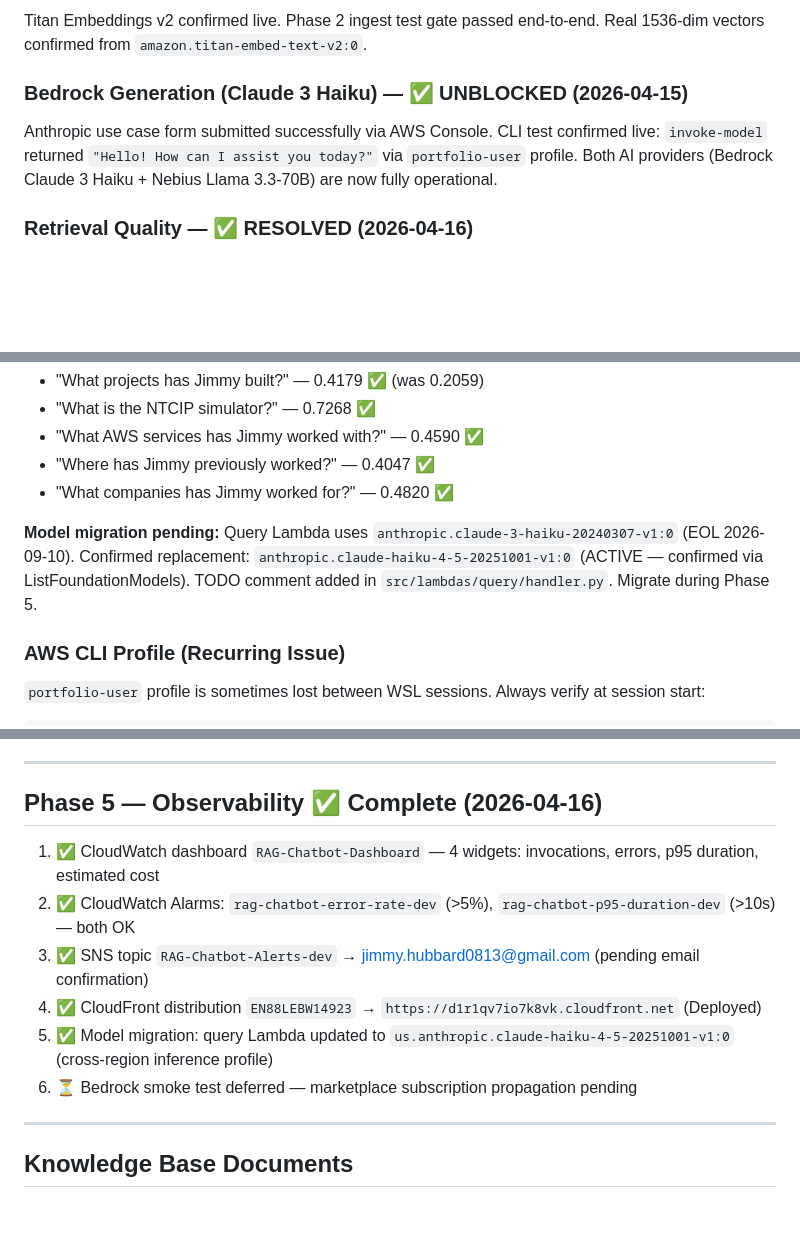
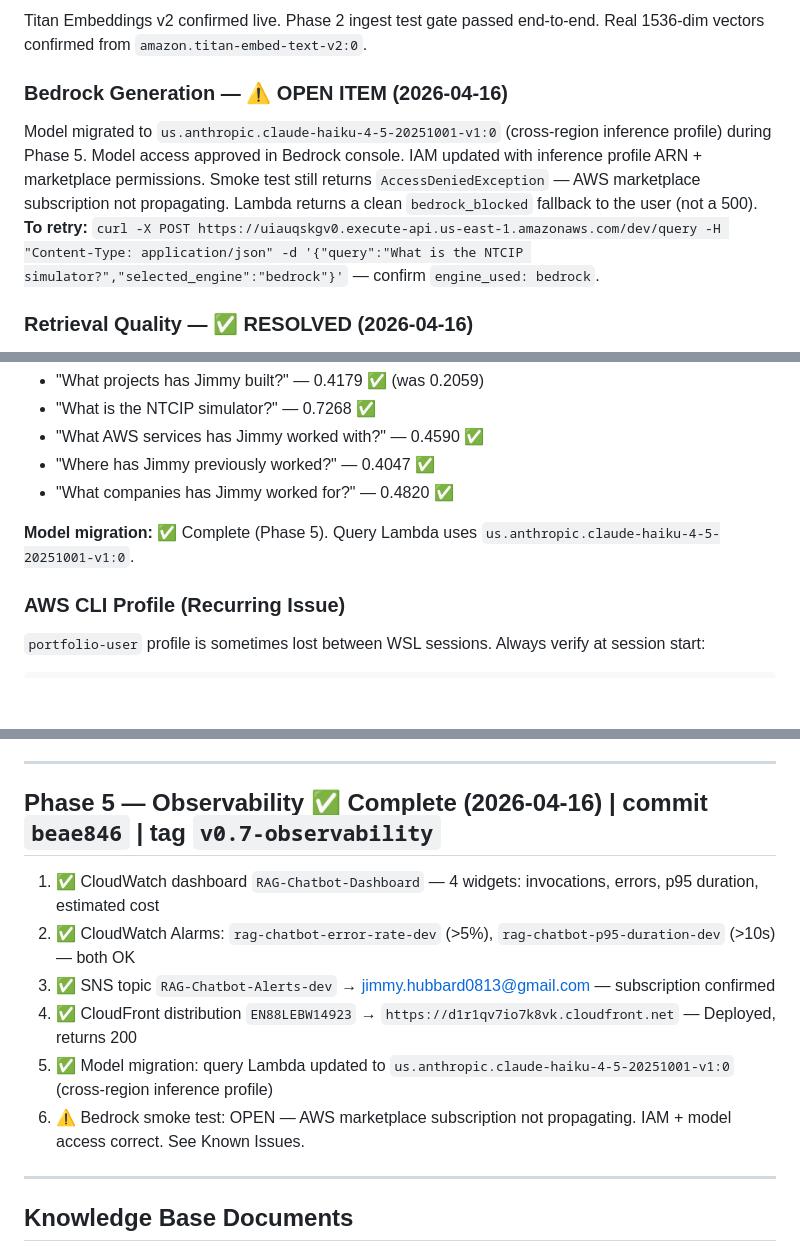
Before and after one commit to jhubb88/aws-rag-chatbot, a Markdown page: PROJECT_PLANNING_MULTICLOUD.md, 3 parts joined by grey strips. GitHub-like rendering; blank space fills up the shorter version.

```diff
--- a/PROJECT_PLANNING_MULTICLOUD.md
+++ b/PROJECT_PLANNING_MULTICLOUD.md
@@ -89,10 +89,12 @@ CloudFormation included in MVP:
 Titan Embeddings v2 confirmed live. Phase 2 ingest test gate passed end-to-end.
 Real 1536-dim vectors confirmed from `amazon.titan-embed-text-v2:0`.
 
-### Bedrock Generation (Claude 3 Haiku) — ✅ UNBLOCKED (2026-04-15)
-Anthropic use case form submitted successfully via AWS Console. CLI test confirmed live:
-`invoke-model` returned `"Hello! How can I assist you today?"` via `portfolio-user` profile.
-Both AI providers (Bedrock Claude 3 Haiku + Nebius Llama 3.3-70B) are now fully operational.
+### Bedrock Generation — ⚠️ OPEN ITEM (2026-04-16)
+Model migrated to `us.anthropic.claude-haiku-4-5-20251001-v1:0` (cross-region inference profile) during Phase 5.
+Model access approved in Bedrock console. IAM updated with inference profile ARN + marketplace permissions.
+Smoke test still returns `AccessDeniedException` — AWS marketplace subscription not propagating.
+Lambda returns a clean `bedrock_blocked` fallback to the user (not a 500).
+**To retry:** `curl -X POST https://uiauqskgv0.execute-api.us-east-1.amazonaws.com/dev/query -H "Content-Type: application/json" -d '{"query":"What is the NTCIP simulator?","selected_engine":"bedrock"}'` — confirm `engine_used: bedrock`.
 
 ### Retrieval Quality — ✅ RESOLVED (2026-04-16)
 Chunk size reduced from 500 to 175 words (overlap 50→20). Four curated knowledge files
@@ -106,9 +108,7 @@ added to `data/curated/` and ingested: `project_index.txt`, `project_summary.txt
 - "Where has Jimmy previously worked?" — 0.4047 ✅
 - "What companies has Jimmy worked for?" — 0.4820 ✅
 
-**Model migration pending:** Query Lambda uses `anthropic.claude-3-haiku-20240307-v1:0`
-(EOL 2026-09-10). Confirmed replacement: `anthropic.claude-haiku-4-5-20251001-v1:0` (ACTIVE — confirmed via ListFoundationModels).
-TODO comment added in `src/lambdas/query/handler.py`. Migrate during Phase 5.
+**Model migration:** ✅ Complete (Phase 5). Query Lambda uses `us.anthropic.claude-haiku-4-5-20251001-v1:0`.
 
 ### AWS CLI Profile (Recurring Issue)
 `portfolio-user` profile is sometimes lost between WSL sessions. Always verify at session start:
@@ -156,14 +156,14 @@ All target queries now score above 0.40. See Known Issues section for final scor
 
 ---
 
-## Phase 5 — Observability ✅ Complete (2026-04-16)
+## Phase 5 — Observability ✅ Complete (2026-04-16) | commit `beae846` | tag `v0.7-observability`
 
 1. ✅ CloudWatch dashboard `RAG-Chatbot-Dashboard` — 4 widgets: invocations, errors, p95 duration, estimated cost
 2. ✅ CloudWatch Alarms: `rag-chatbot-error-rate-dev` (>5%), `rag-chatbot-p95-duration-dev` (>10s) — both OK
-3. ✅ SNS topic `RAG-Chatbot-Alerts-dev` → jimmy.hubbard0813@gmail.com (pending email confirmation)
-4. ✅ CloudFront distribution `EN88LEBW14923` → `https://d1r1qv7io7k8vk.cloudfront.net` (Deployed)
+3. ✅ SNS topic `RAG-Chatbot-Alerts-dev` → jimmy.hubbard0813@gmail.com — subscription confirmed
+4. ✅ CloudFront distribution `EN88LEBW14923` → `https://d1r1qv7io7k8vk.cloudfront.net` — Deployed, returns 200
 5. ✅ Model migration: query Lambda updated to `us.anthropic.claude-haiku-4-5-20251001-v1:0` (cross-region inference profile)
-6. ⏳ Bedrock smoke test deferred — marketplace subscription propagation pending
+6. ⚠️ Bedrock smoke test: OPEN — AWS marketplace subscription not propagating. IAM + model access correct. See Known Issues.
 
 ---
 
```
Also changed, not shown: other parts of PROJECT_PLANNING_MULTICLOUD.md (+1 -1 lines), sessions/2026-04-16-phase5-wrap.md (+60 -50 lines).
